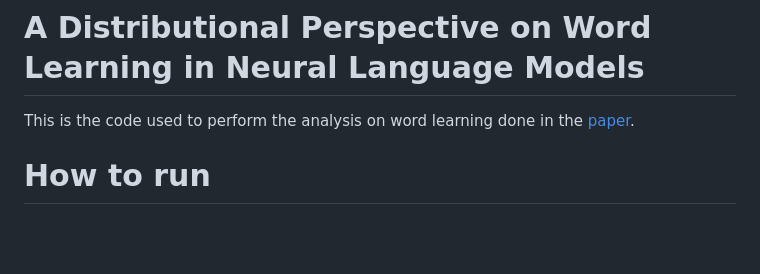
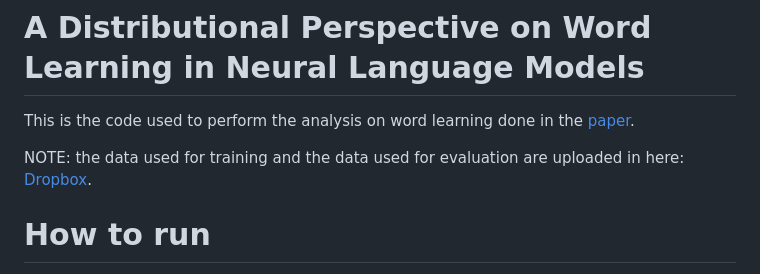
Before and after one commit to FilippoFicarra/word_learning, a Markdown page: README.md, the part around the change. Rendered like a GitHub page; blank space fills up the shorter version.

Commit message:
Add link to training and evaluation data in README

```diff
--- a/README.md
+++ b/README.md
@@ -1,6 +1,8 @@
 # A Distributional Perspective on Word Learning in Neural Language Models
 
 This is the code used to perform the analysis on word learning done in the [paper]().
+
+NOTE: the data used for training and the data used for evaluation are uploaded in here: [Dropbox](https://www.dropbox.com/scl/fo/22vabqaurrfchm9ey54vj/AAJiLlmpmlPZ9G5cL9yXQNU?dl=0&rlkey=xj8a9uajjns1p6wd28f2fadxm).
 
 # How to run
 Run setup.sh to setup your venv.
```
